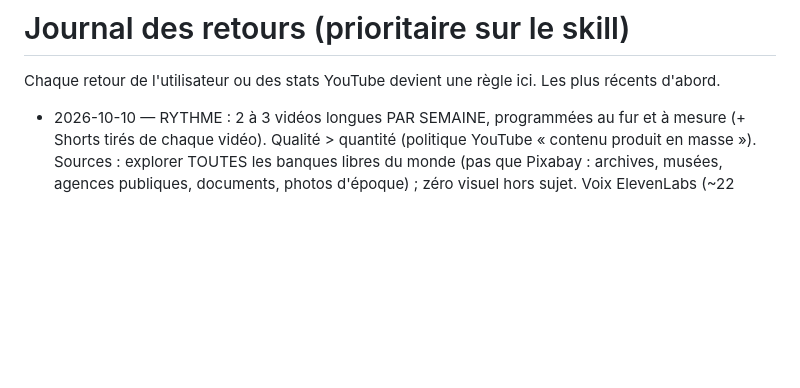
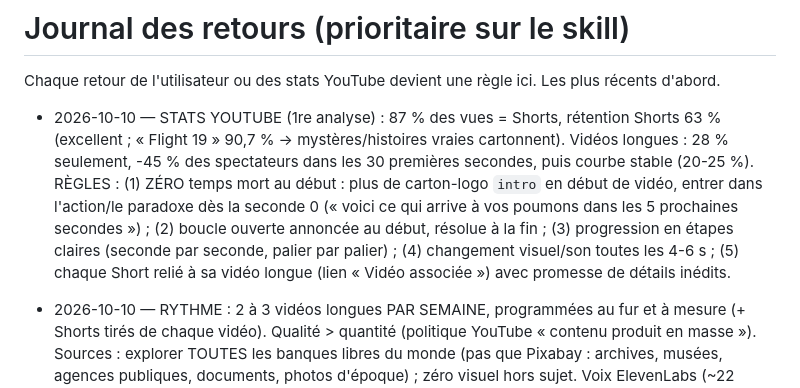
Before and after one commit to sebastien311984-bot/youtube-studio, a Markdown page: channels/oddly-logical/FEEDBACK.md, the part around the change. Drawn GitHub-style; blank space fills up the shorter version.

Commit message:
FEEDBACK : leçons des statistiques YouTube (#31)
Claude-Session: https://claude.ai/code/session_01FMJvH8eVzni5KfYC8HZtKQ

Co-authored-by: Claude <noreply@anthropic.com>

```diff
--- a/channels/oddly-logical/FEEDBACK.md
+++ b/channels/oddly-logical/FEEDBACK.md
@@ -1,5 +1,7 @@
 # Journal des retours (prioritaire sur le skill)
 Chaque retour de l'utilisateur ou des stats YouTube devient une règle ici. Les plus récents d'abord.
+
+- 2026-10-10 — STATS YOUTUBE (1re analyse) : 87 % des vues = Shorts, rétention Shorts 63 % (excellent ; « Flight 19 » 90,7 % → mystères/histoires vraies cartonnent). Vidéos longues : 28 % seulement, -45 % des spectateurs dans les 30 premières secondes, puis courbe stable (20-25 %). RÈGLES : (1) ZÉRO temps mort au début : plus de carton-logo `intro` en début de vidéo, entrer dans l'action/le paradoxe dès la seconde 0 (« voici ce qui arrive à vos poumons dans les 5 prochaines secondes ») ; (2) boucle ouverte annoncée au début, résolue à la fin ; (3) progression en étapes claires (seconde par seconde, palier par palier) ; (4) changement visuel/son toutes les 4-6 s ; (5) chaque Short relié à sa vidéo longue (lien « Vidéo associée ») avec promesse de détails inédits.
 
 - 2026-10-10 — RYTHME : 2 à 3 vidéos longues PAR SEMAINE, programmées au fur et à mesure (+ Shorts tirés de chaque vidéo). Qualité > quantité (politique YouTube « contenu produit en masse »). Sources : explorer TOUTES les banques libres du monde (pas que Pixabay : archives, musées, agences publiques, documents, photos d'époque) ; zéro visuel hors sujet. Voix ElevenLabs (~22 $/mois) envisagée, pas encore souscrite.
 
```
